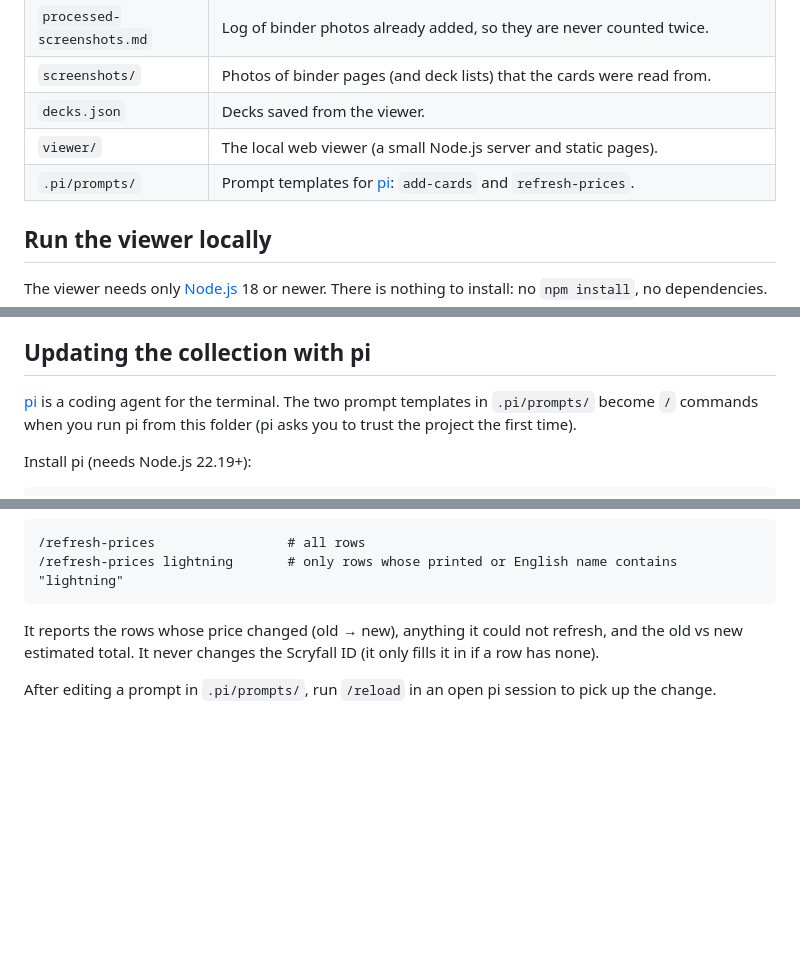
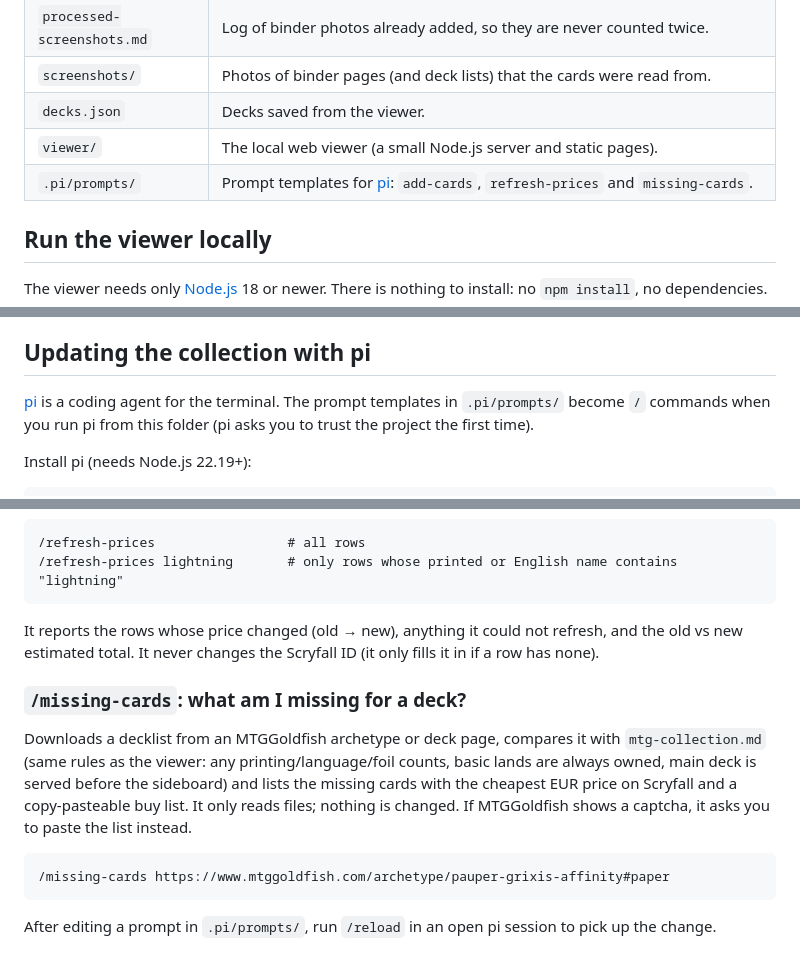
Before and after one commit to luca-mazzanti/mtg, a Markdown page: README.md, 3 parts joined by grey strips. GitHub-like rendering; blank space fills up the shorter version.

Commit message:
Add /missing-cards prompt to check MTGGoldfish decks against the collection

````diff
--- a/README.md
+++ b/README.md
@@ -14,7 +14,7 @@ Card data, prices and images come from [Scryfall](https://scryfall.com/docs/api)
 | `screenshots/` | Photos of binder pages (and deck lists) that the cards were read from. |
 | `decks.json` | Decks saved from the viewer. |
 | `viewer/` | The local web viewer (a small Node.js server and static pages). |
-| `.pi/prompts/` | Prompt templates for [pi](https://pi.dev): `add-cards` and `refresh-prices`. |
+| `.pi/prompts/` | Prompt templates for [pi](https://pi.dev): `add-cards`, `refresh-prices` and `missing-cards`. |
 
 ## Run the viewer locally
 
@@ -77,7 +77,7 @@ cache** in the page footer to force a refresh.
 
 ## Updating the collection with pi
 
-[pi](https://pi.dev) is a coding agent for the terminal. The two prompt templates in `.pi/prompts/` become
+[pi](https://pi.dev) is a coding agent for the terminal. The prompt templates in `.pi/prompts/` become
 `/` commands when you run pi from this folder (pi asks you to trust the project the first time).
 
 Install pi (needs Node.js 22.19+):
@@ -134,4 +134,15 @@ and recomputes the summary.
 It reports the rows whose price changed (old → new), anything it could not refresh, and the old vs new
 estimated total. It never changes the Scryfall ID (it only fills it in if a row has none).
 
+### `/missing-cards`: what am I missing for a deck?
+
+Downloads a decklist from an MTGGoldfish archetype or deck page, compares it with `mtg-collection.md` (same
+rules as the viewer: any printing/language/foil counts, basic lands are always owned, main deck is served before
+the sideboard) and lists the missing cards with the cheapest EUR price on Scryfall and a copy-pasteable buy list.
+It only reads files; nothing is changed. If MTGGoldfish shows a captcha, it asks you to paste the list instead.
+
+```text
+/missing-cards https://www.mtggoldfish.com/archetype/pauper-grixis-affinity#paper
+```
+
 After editing a prompt in `.pi/prompts/`, run `/reload` in an open pi session to pick up the change.
````
Also changed, not shown: .pi/prompts/missing-cards.md (added, +56 -0 lines).
